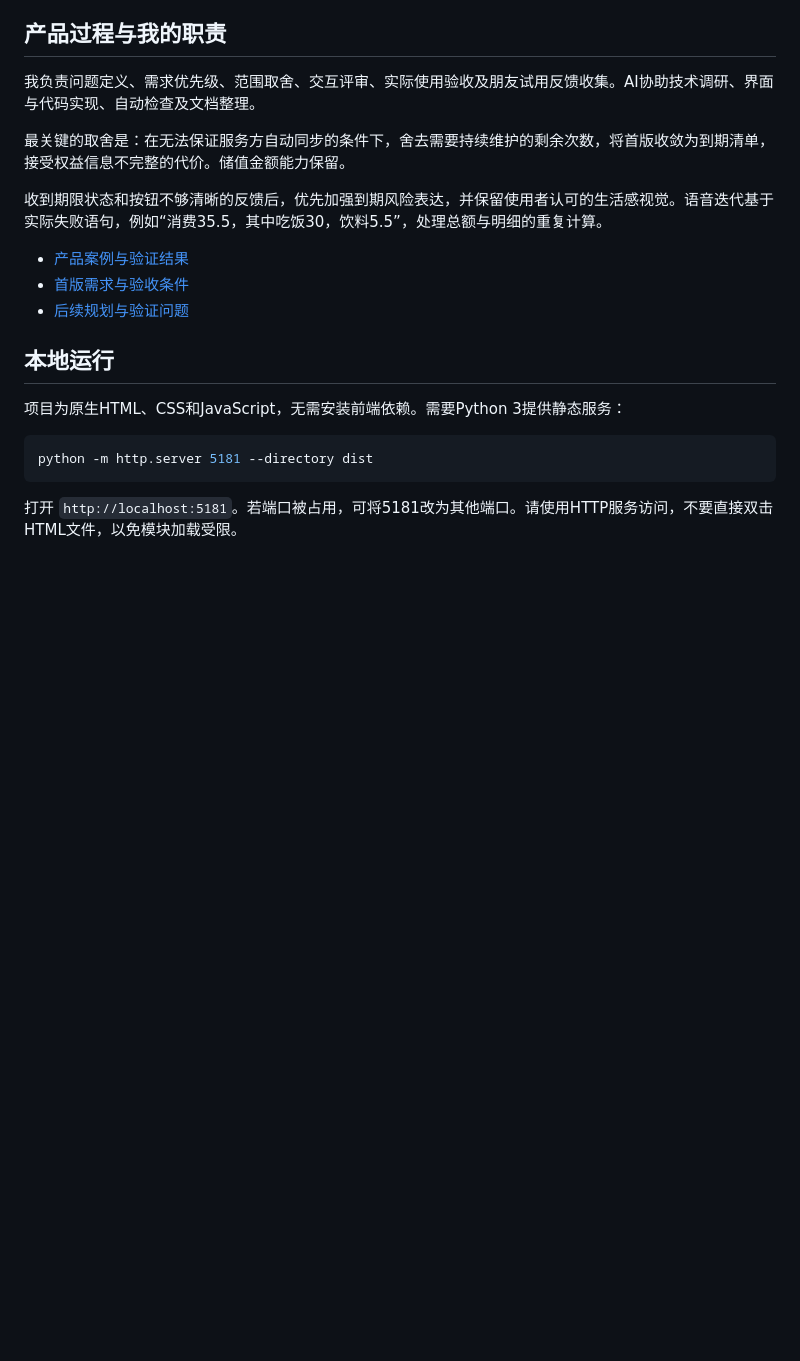
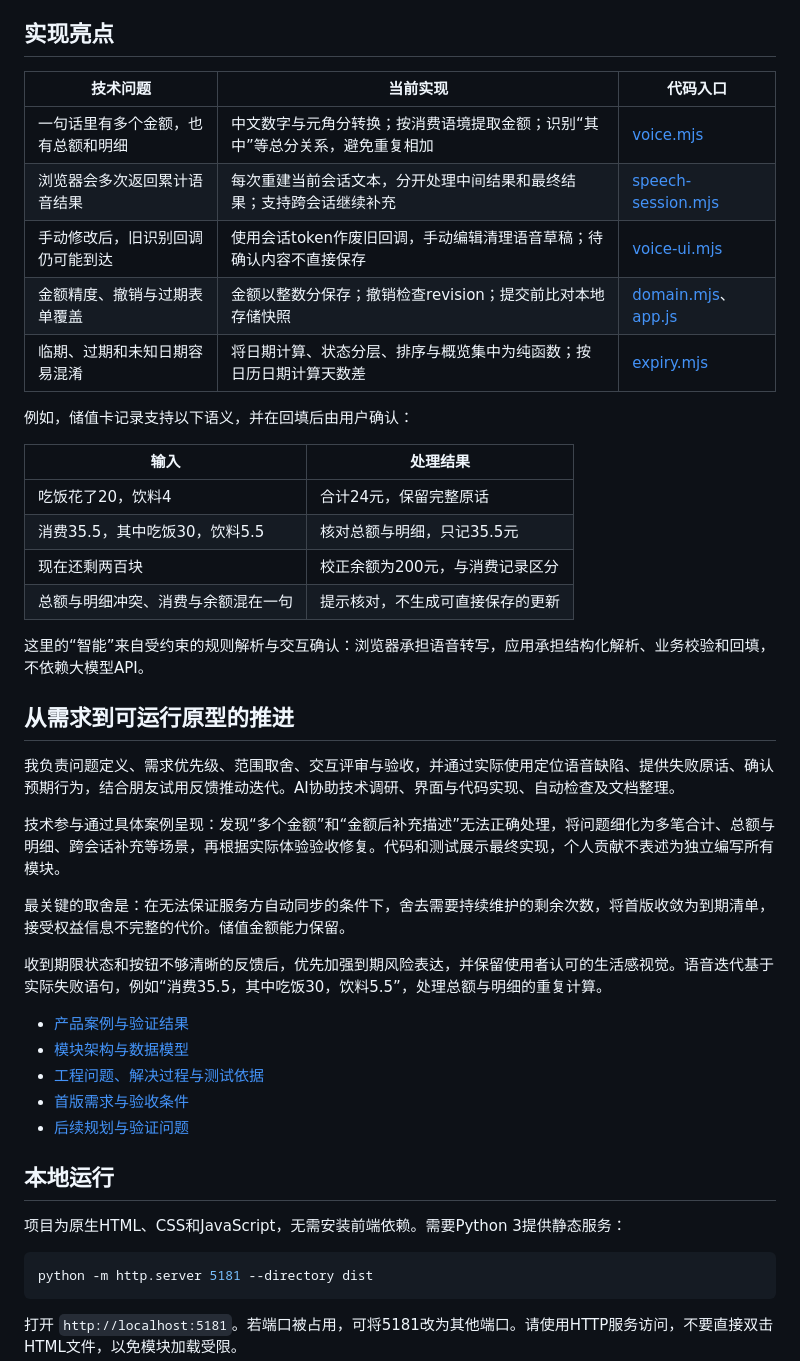
Before and after one commit to peach-HT/yu, a Markdown page: README.md, the part around one of its changes. Rendered like a GitHub page; blank space fills up the shorter version.

```diff
--- a/README.md
+++ b/README.md
@@ -25,15 +37,40 @@
 - 使用足迹日历、记录撤销、权益归档与恢复。
 - 浏览器本地保存与显式示例模式。
 
-## 产品过程与我的职责
+## 实现亮点
 
-我负责问题定义、需求优先级、范围取舍、交互评审、实际使用验收及朋友试用反馈收集。AI协助技术调研、界面与代码实现、自动检查及文档整理。
+| 技术问题 | 当前实现 | 代码入口 |
+| --- | --- | --- |
+| 一句话里有多个金额，也有总额和明细 | 中文数字与元角分转换；按消费语境提取金额；识别“其中”等总分关系，避免重复相加 | [voice.mjs](dist/voice.mjs) |
+| 浏览器会多次返回累计语音结果 | 每次重建当前会话文本，分开处理中间结果和最终结果；支持跨会话继续补充 | [speech-session.mjs](dist/speech-session.mjs) |
+| 手动修改后，旧识别回调仍可能到达 | 使用会话token作废旧回调，手动编辑清理语音草稿；待确认内容不直接保存 | [voice-ui.mjs](dist/voice-ui.mjs) |
+| 金额精度、撤销与过期表单覆盖 | 金额以整数分保存；撤销检查revision；提交前比对本地存储快照 | [domain.mjs](dist/domain.mjs)、[app.js](dist/app.js) |
+| 临期、过期和未知日期容易混淆 | 将日期计算、状态分层、排序与概览集中为纯函数；按日历日期计算天数差 | [expiry.mjs](dist/expiry.mjs) |
+
+例如，储值卡记录支持以下语义，并在回填后由用户确认：
+
+| 输入 | 处理结果 |
+| --- | --- |
+| 吃饭花了20，饮料4 | 合计24元，保留完整原话 |
+| 消费35.5，其中吃饭30，饮料5.5 | 核对总额与明细，只记35.5元 |
+| 现在还剩两百块 | 校正余额为200元，与消费记录区分 |
+| 总额与明细冲突、消费与余额混在一句 | 提示核对，不生成可直接保存的更新 |
+
+这里的“智能”来自受约束的规则解析与交互确认：浏览器承担语音转写，应用承担结构化解析、业务校验和回填，不依赖大模型API。
+
+## 从需求到可运行原型的推进
+
+我负责问题定义、需求优先级、范围取舍、交互评审与验收，并通过实际使用定位语音缺陷、提供失败原话、确认预期行为，结合朋友试用反馈推动迭代。AI协助技术调研、界面与代码实现、自动检查及文档整理。
+
+技术参与通过具体案例呈现：发现“多个金额”和“金额后补充描述”无法正确处理，将问题细化为多笔合计、总额与明细、跨会话补充等场景，再根据实际体验验收修复。代码和测试展示最终实现，个人贡献不表述为独立编写所有模块。
 
 最关键的取舍是：在无法保证服务方自动同步的条件下，舍去需要持续维护的剩余次数，将首版收敛为到期清单，接受权益信息不完整的代价。储值金额能力保留。
 
 收到期限状态和按钮不够清晰的反馈后，优先加强到期风险表达，并保留使用者认可的生活感视觉。语音迭代基于实际失败语句，例如“消费35.5，其中吃饭30，饮料5.5”，处理总额与明细的重复计算。
 
 - [产品案例与验证结果](docs/product-case.md)
+- [模块架构与数据模型](docs/architecture.md)
+- [工程问题、解决过程与测试依据](docs/engineering.md)
 - [首版需求与验收条件](docs/requirements.md)
 - [后续规划与验证问题](docs/roadmap.md)
 
```
Also changed, not shown: other parts of README.md (+15 -3 lines), docs/architecture.md (added, +73 -0 lines), docs/engineering.md (added, +62 -0 lines), docs/product-case.md (+3 -1 lines), docs/images/expiry-states.png (added).
